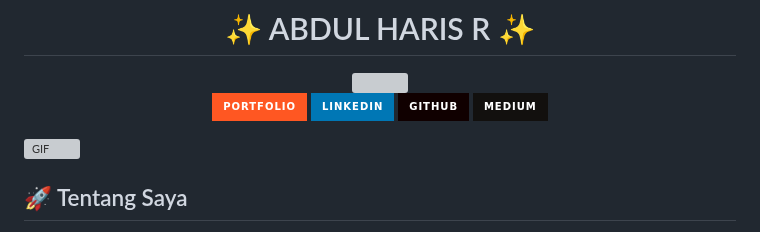
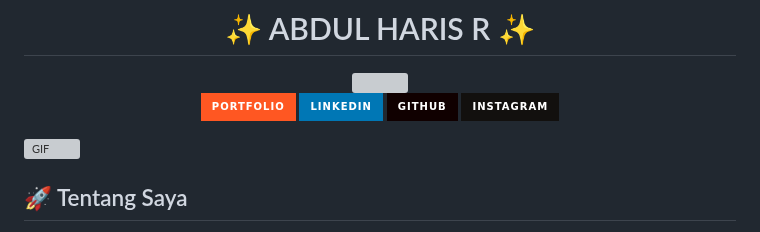
Before and after one commit to abdulharisr/abdulharisr, a Markdown page: README.md, the part around the change. Drawn GitHub-style; badges without logos; grey boxes are pictures that could not be loaded.

```diff
--- a/README.md
+++ b/README.md
@@ -5,9 +5,9 @@
 <img src="https://readme-typing-svg.herokuapp.com/?lines=Software+Engineer;Data+Scientist;UI/UX+Designer;Web+Developer&font=Fira%20Code&center=true&width=380&height=50">
 
 [![Portfolio](https://img.shields.io/badge/Portfolio-FF5722?style=for-the-badge&logo=todoist&logoColor=white)](https://www..com)
-[![LinkedIn](https://img.shields.io/badge/LinkedIn-0077B5?style=for-the-badge&logo=linkedin&logoColor=white)](https://www.linkedin.com/in/abdulharis)
+[![LinkedIn](https://img.shields.io/badge/LinkedIn-0077B5?style=for-the-badge&logo=linkedin&logoColor=white)](https://www.linkedin.com/in/abdul-haris-r)
 [![GitHub](https://img.shields.io/badge/GitHub-100000?style=for-the-badge&logo=github&logoColor=white)](https://github.com/abdulharisr)
-[![Medium](https://img.shields.io/badge/Medium-12100E?style=for-the-badge&logo=medium&logoColor=white)](https://medium.com/@)
+[![Medium](https://img.shields.io/badge/Instagram-12100E?style=for-the-badge&logo=instagram&logoColor=white)](https://instagram.com/@_haris.me)
 
 </div>
 
```
